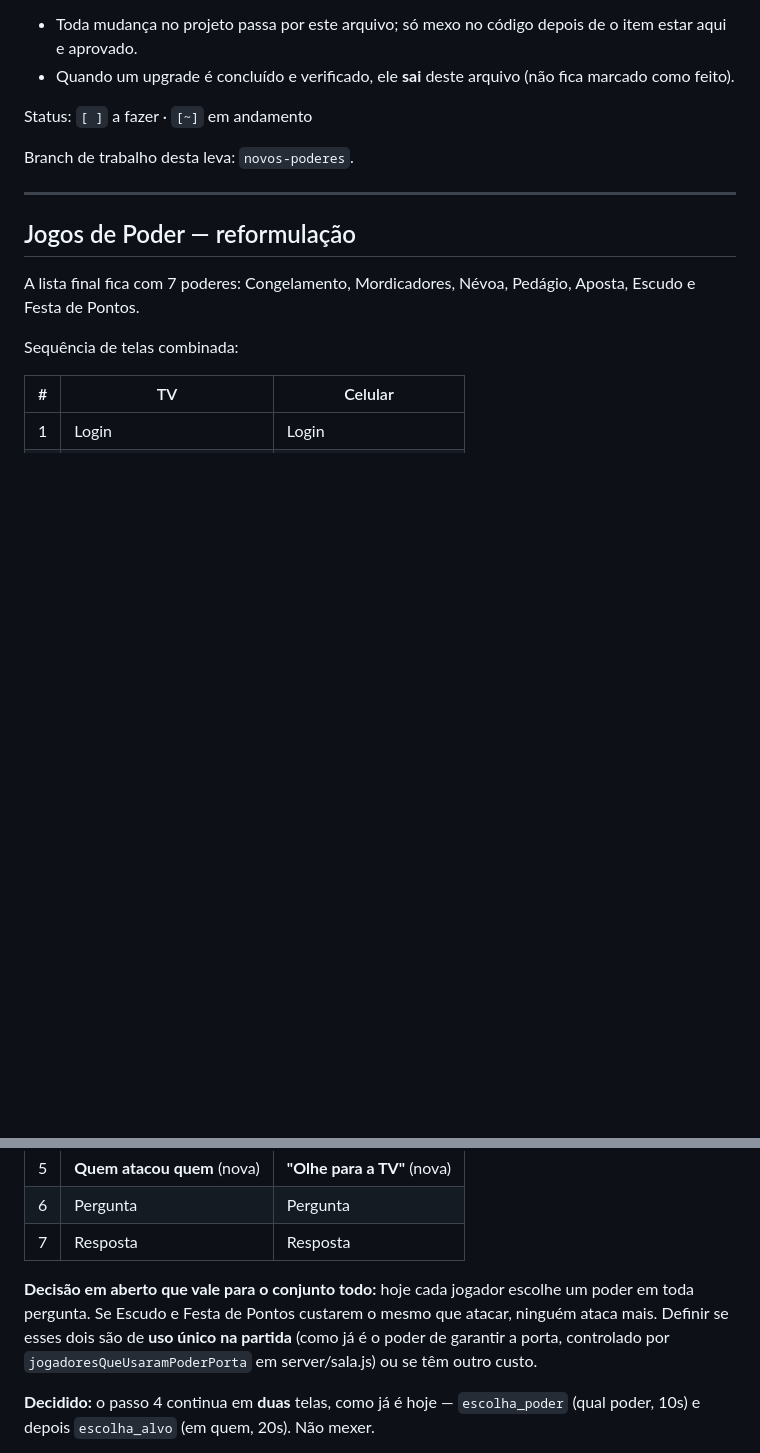
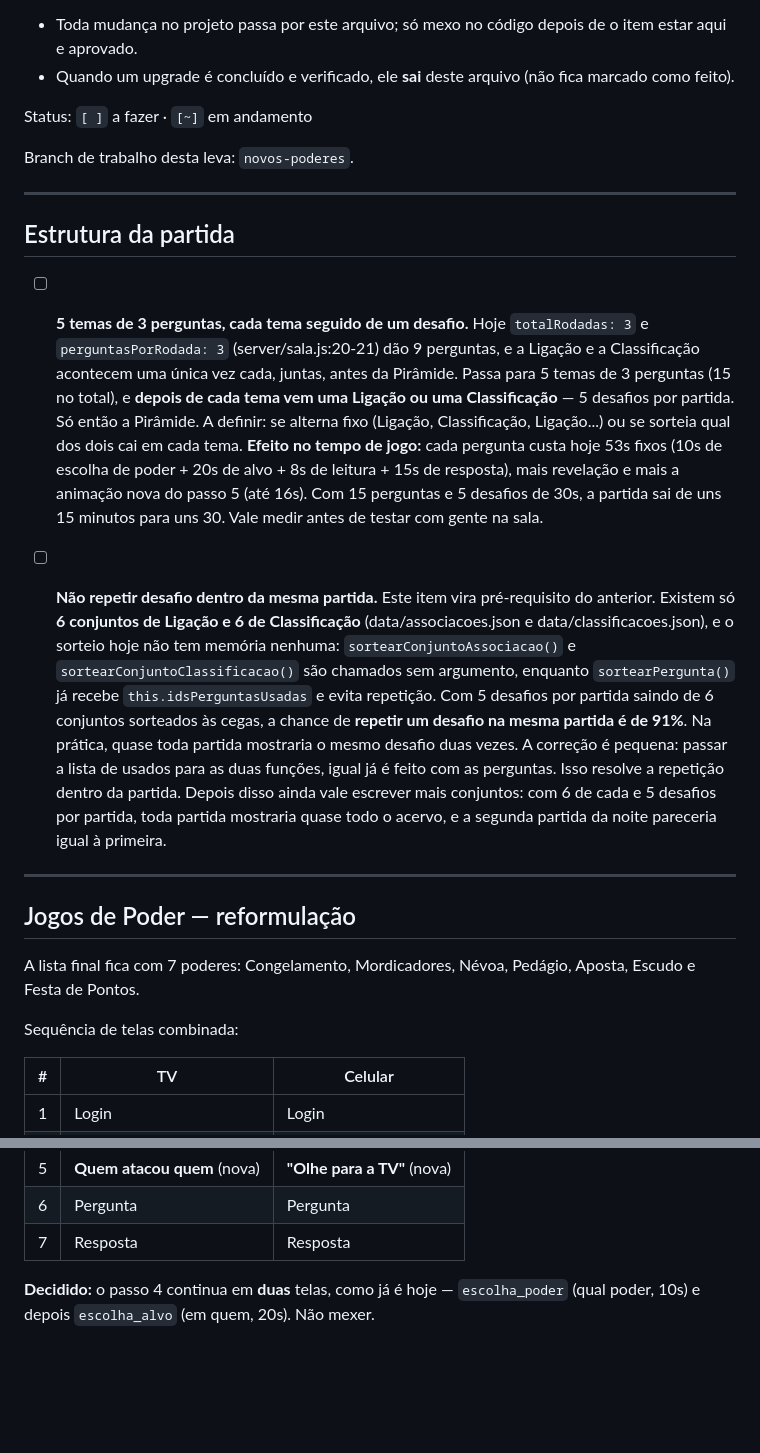
Before and after one commit to zmixtv1/GameConhecimentoEPoder, a Markdown page: upgrade_a_fazer.md, 2 parts joined by grey strips. Rendered like a GitHub page; blank space fills up the shorter version.

```diff
--- a/upgrade_a_fazer.md
+++ b/upgrade_a_fazer.md
@@ -7,6 +7,37 @@ Regras:
 Status: `[ ]` a fazer · `[~]` em andamento
 
 Branch de trabalho desta leva: `novos-poderes`.
+
+---
+
+## Estrutura da partida
+
+- [ ] **5 temas de 3 perguntas, cada tema seguido de um desafio.** Hoje `totalRodadas: 3`
+      e `perguntasPorRodada: 3` (server/sala.js:20-21) dão 9 perguntas, e a Ligação e a
+      Classificação acontecem uma única vez cada, juntas, antes da Pirâmide.
+      Passa para 5 temas de 3 perguntas (15 no total), e **depois de cada tema vem uma
+      Ligação ou uma Classificação** — 5 desafios por partida. Só então a Pirâmide.
+      A definir: se alterna fixo (Ligação, Classificação, Ligação...) ou se sorteia qual
+      dos dois cai em cada tema.
+      **Efeito no tempo de jogo:** cada pergunta custa hoje 53s fixos (10s de escolha de
+      poder + 20s de alvo + 8s de leitura + 15s de resposta), mais revelação e mais a
+      animação nova do passo 5 (até 16s). Com 15 perguntas e 5 desafios de 30s, a partida
+      sai de uns 15 minutos para uns 30. Vale medir antes de testar com gente na sala.
+
+- [ ] **Não repetir desafio dentro da mesma partida.** Este item vira pré-requisito do
+      anterior. Existem só **6 conjuntos de Ligação e 6 de Classificação**
+      (data/associacoes.json e data/classificacoes.json), e o sorteio hoje não tem
+      memória nenhuma: `sortearConjuntoAssociacao()` e `sortearConjuntoClassificacao()`
+      são chamados sem argumento, enquanto `sortearPergunta()` já recebe
+      `this.idsPerguntasUsadas` e evita repetição.
+      Com 5 desafios por partida saindo de 6 conjuntos sorteados às cegas, a chance de
+      **repetir um desafio na mesma partida é de 91%**. Na prática, quase toda partida
+      mostraria o mesmo desafio duas vezes.
+      A correção é pequena: passar a lista de usados para as duas funções, igual já é
+      feito com as perguntas. Isso resolve a repetição dentro da partida.
+      Depois disso ainda vale escrever mais conjuntos: com 6 de cada e 5 desafios por
+      partida, toda partida mostraria quase todo o acervo, e a segunda partida da noite
+      pareceria igual à primeira.
 
 ---
 
@@ -26,12 +57,6 @@ Sequência de telas combinada:
 | 5 | **Quem atacou quem** (nova) | **"Olhe para a TV"** (nova) |
 | 6 | Pergunta | Pergunta |
 | 7 | Resposta | Resposta |
-
-**Decisão em aberto que vale para o conjunto todo:** hoje cada jogador escolhe um
-poder em toda pergunta. Se Escudo e Festa de Pontos custarem o mesmo que atacar,
-ninguém ataca mais. Definir se esses dois são de **uso único na partida** (como já
-é o poder de garantir a porta, controlado por `jogadoresQueUsaramPoderPorta` em
-server/sala.js) ou se têm outro custo.
 
 **Decidido:** o passo 4 continua em **duas** telas, como já é hoje —
 `escolha_poder` (qual poder, 10s) e depois `escolha_alvo` (em quem, 20s). Não mexer.
```
Also changed, not shown: other parts of upgrade_a_fazer.md (+20 -45 lines).
